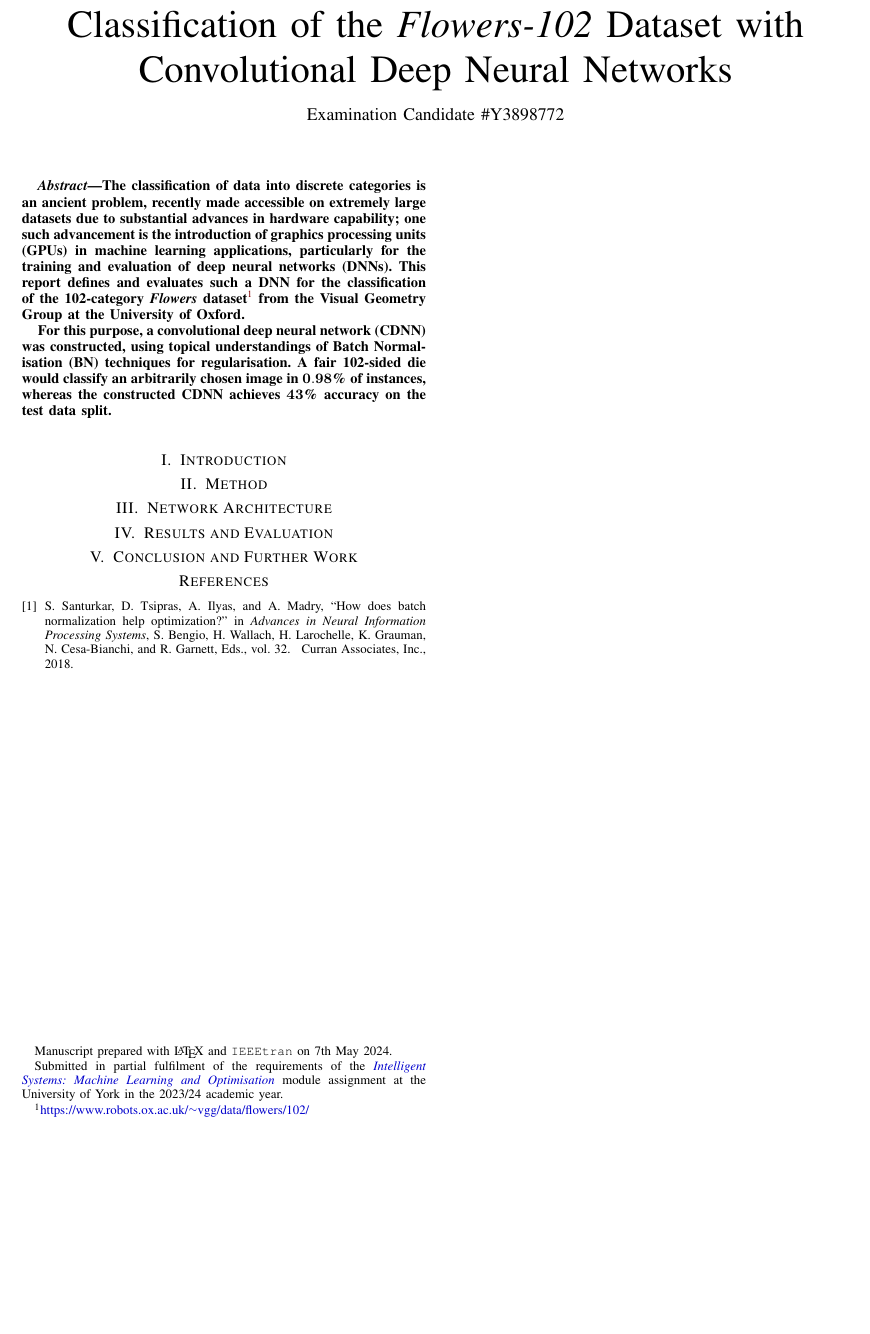
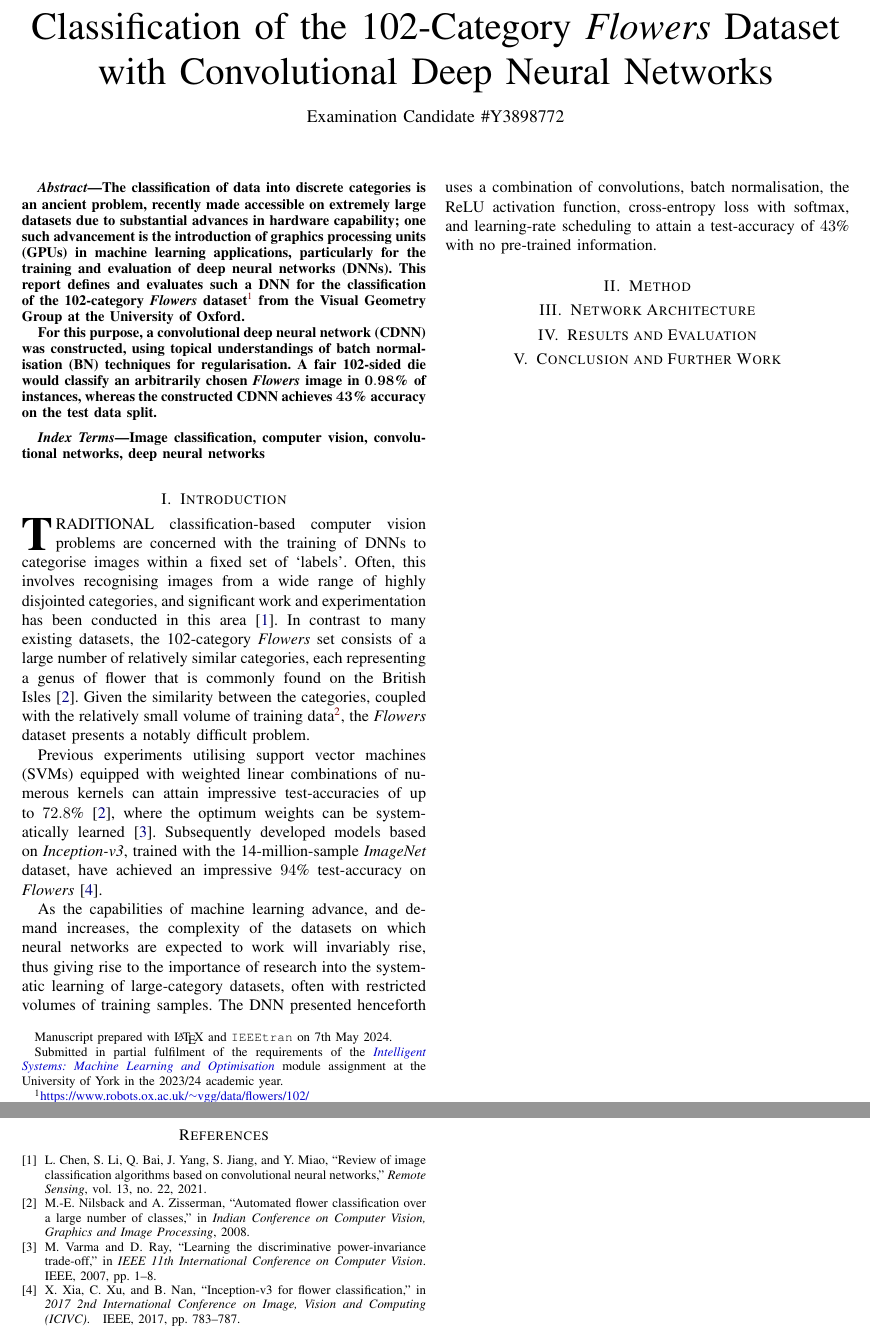
Before and after one commit to oliverdixon/imlo-assessment, a LaTeX paper (report/report.tex): part of the page before the commit and two parts of pages 1 and 2 of 2 after it, the two joined at a grey line, cut so that both start at the same text, the shorter picture padded with empty space. Compiled offline with pdfLaTeX.

Commit message:
Added report introduction

```diff
--- a/report/report.tex
+++ b/report/report.tex
@@ -13,8 +13,8 @@
 \newcommand\dotsep{\enspace\textperiodcentered\enspace}
 \newcommand\networkperformance{43}
 
-\title{Classification of the \emph{Flowers-102} Dataset with Convolutional Deep
-    Neural Networks}
+\title{Classification of the 102-Category \emph{Flowers} Dataset with
+    Convolutional Deep Neural Networks}
 \author{Examination Candidate \#Y3898772%
     \thanks{Manuscript prepared with \LaTeX\ and \texttt{IEEEtran} on \today.}
     \thanks{Submitted in partial fulfilment of the requirements of the
@@ -38,19 +38,52 @@
     Visual Geometry Group at the University of Oxford.
 
     For this purpose, a convolutional deep neural network (CDNN) was
-    constructed, using topical understandings of Batch Normalisation (BN)
+    constructed, using topical understandings of batch normalisation (BN)
     techniques for regularisation. A fair 102-sided die would classify an
-    arbitrarily chosen image in $\mathbf{0.98}$\% of instances, whereas the
-    constructed CDNN achieves $\mathbf{\networkperformance}$\% accuracy on the
-    test data split.
+    arbitrarily chosen \emph{Flowers} image in $\mathbf{0.98}$\% of instances,
+    whereas the constructed CDNN achieves $\mathbf{\networkperformance}$\%
+    accuracy on the test data split.
 \end{abstract}
+\begin{IEEEkeywords}
+    Image classification, computer vision, convolutional networks, deep neural
+    networks
+\end{IEEEkeywords}
 \section{Introduction}
+\IEEEPARstart{T}{raditional} classification-based computer vision problems are
+concerned with the training of DNNs to categorise images within a fixed set of
+`labels'. Often, this involves recognising images from a wide range of highly
+disjointed categories, and significant work and experimentation has been
+conducted in this area \cite{Chen:2021}. In contrast to many existing datasets,
+the 102-category \emph{Flowers} set consists of a large number of relatively
+similar categories, each representing a genus of flower that is commonly found
+on the British Isles \cite{Nilsback:2008}. Given the similarity between the
+categories, coupled with the relatively small volume of training
+data\footnote{Training: 1020 images; Validation: 1020 images; Testing: 6149
+images.}, the \emph{Flowers} dataset presents a notably difficult problem.
+
+Previous experiments utilising support vector machines (SVMs) equipped with
+weighted linear combinations of numerous kernels can attain impressive
+test-accuracies of up to $72.8$\% \cite{Nilsback:2008}, where the optimum
+weights can be systematically learned \cite{Varma:2007}. Subsequently developed
+models based on \emph{Inception-v3}, trained with the 14-million-sample
+\emph{ImageNet} dataset, have achieved an impressive $94$\% test-accuracy on
+\emph{Flowers} \cite{Xia:2017}.
+
+As the capabilities of machine learning advance, and demand increases, the
+complexity of the datasets on which neural networks are expected to work will
+invariably rise, thus giving rise to the importance of research into the
+systematic learning of large-category datasets, often with restricted volumes of
+training samples.  The DNN presented henceforth uses a combination of
+convolutions, batch normalisation, the ReLU activation function, cross-entropy
+loss with softmax, and learning-rate scheduling to attain a test-accuracy of
+$\networkperformance$\% with no pre-trained information.
+
 \section{Method}
 \section{Network Architecture}
 \section{Results and Evaluation}
 \section{Conclusion and Further Work}
 
-\nocite{*} % TODO remove
+\clearpage % TODO: remove
 \bibliographystyle{IEEEtran}
 \bibliography{bibliography}
 \end{document}
```
Also changed, not shown: report/bibliography.bib (+39 -1 lines).
